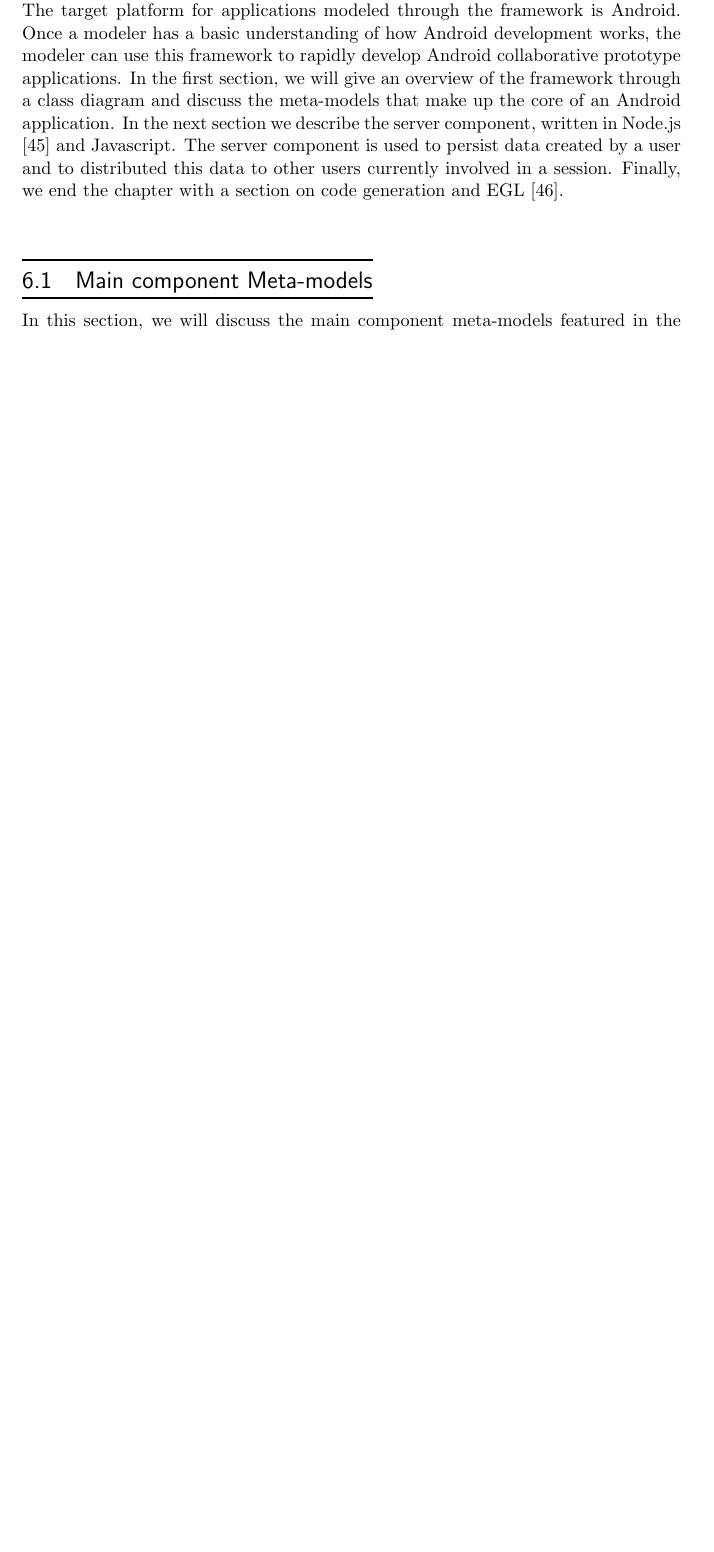
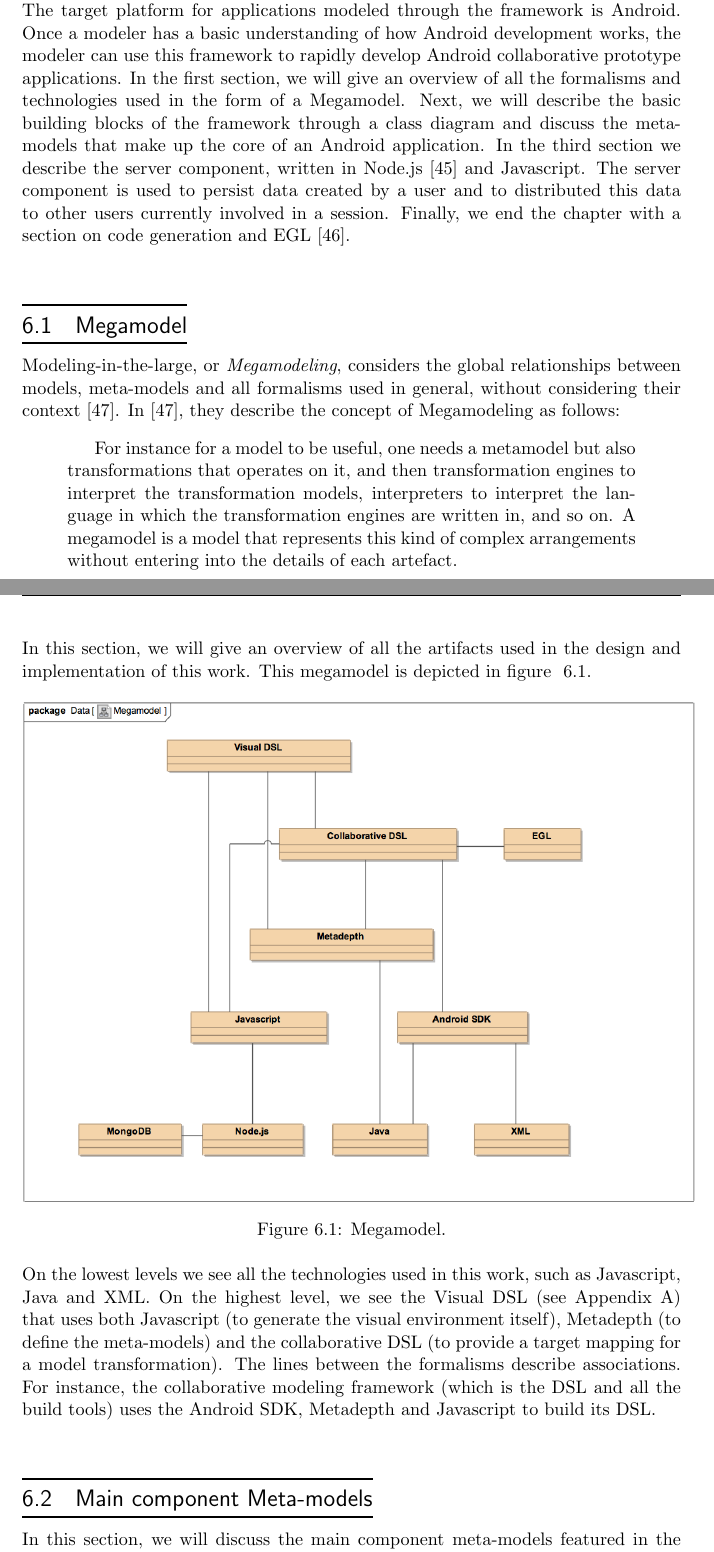
Before and after one commit to philiphacks/Thesis-Latex, a LaTeX thesis (thesis_example.tex, which reads 06-Design.tex): part of page 64 of 101 before the commit and two parts of pages 64 and 65 of 101 after it, the two joined at a grey line, cut so that both start at the same text, the shorter picture padded with empty space. Compiled offline with pdfLaTeX.

Commit message:
Finished final draft. Ready to submit.

```diff
--- a/06-Design.tex
+++ b/06-Design.tex
@@ -1,13 +1,21 @@
 \chapter{Designing a Collaborative Modeling Framework}
 
-In this chapter, the collaborative modeling framework will be explained in depth. The target platform for applications modeled through the framework is Android. Once a modeler has a basic understanding of how Android development works, the modeler can use this framework to rapidly develop Android collaborative prototype applications. In the first section, we will give an overview of the framework through a class diagram and discuss the meta-models that make up the core of an Android application. In the next section we describe the server component, written in Node.js \cite{NodeJS} and Javascript. The server component is used to persist data created by a user and to distributed this data to other users currently involved in a session. Finally, we end the chapter with a section on code generation and EGL \cite{EGL}.
+In this chapter, the collaborative modeling framework will be explained in depth. The target platform for applications modeled through the framework is Android. Once a modeler has a basic understanding of how Android development works, the modeler can use this framework to rapidly develop Android collaborative prototype applications. In the first section, we will give an overview of all the formalisms and technologies used in the form of a Megamodel. Next, we will describe the basic building blocks of the framework through a class diagram and discuss the meta-models that make up the core of an Android application. In the third section we describe the server component, written in Node.js \cite{NodeJS} and Javascript. The server component is used to persist data created by a user and to distributed this data to other users currently involved in a session. Finally, we end the chapter with a section on code generation and EGL \cite{EGL}.
 
-%\section{Framework requirements}
+\section{Megamodel}
 
-%In this section, we will briefly describe the requirements for the framework. Concretely, we need to be able to achieve the following:
-%\begin{itemize}
-%\texttt{Use the incorporated pattern system to build a collaborative Android application.}
-%\end{itemize}
+Modeling-in-the-large, or \textit{Megamodeling}, considers the global relationships between models, meta-models and all formalisms used in general, without considering their context \cite{Megamodeling}. In \cite{Megamodeling}, they describe the concept of Megamodeling as follows:
+\begin{quotation}
+For instance for a model to be useful, one needs a metamodel but also transformations that operates on it, and then transformation engines to interpret the transformation models, interpreters to interpret the language in which the transformation engines are written in, and so on. A megamodel is a model that represents this kind of complex arrangements without entering into the details of each artefact.
+\end{quotation}
+In this section, we will give an overview of all the artifacts used in the design and implementation of this work. This megamodel is depicted in figure ~\ref{fig:megamodel}.
+\begin{figure}[h!]
+\centering
+\includegraphics[width=1.02\textwidth]{images/chap6_megamodel.png}
+\caption{Megamodel.}
+\label{fig:megamodel}
+\end{figure} \\
+On the lowest levels we see all the technologies used in this work, such as Javascript, Java and XML.  On the highest level, we see the Visual DSL (see Appendix A) that uses both Javascript (to generate the visual environment itself), Metadepth (to define the meta-models) and the collaborative DSL (to provide a target mapping for a model transformation). The lines between the formalisms describe associations. For instance, the collaborative modeling framework (which is the DSL and all the build tools) uses the Android SDK, Metadepth and Javascript to build its DSL.
 
 \section{Main component Meta-models}
 
```
Also changed, not shown: 01-Introduction.tex (+4 -2 lines), thesis_example.bib (+8 -0 lines), images/chap6_component_megam.png, images/chap6_high_level.png, images/chap6_megamodel.png (added), thesis_example.bbl, thesis_example.pdf, 7 other files.
